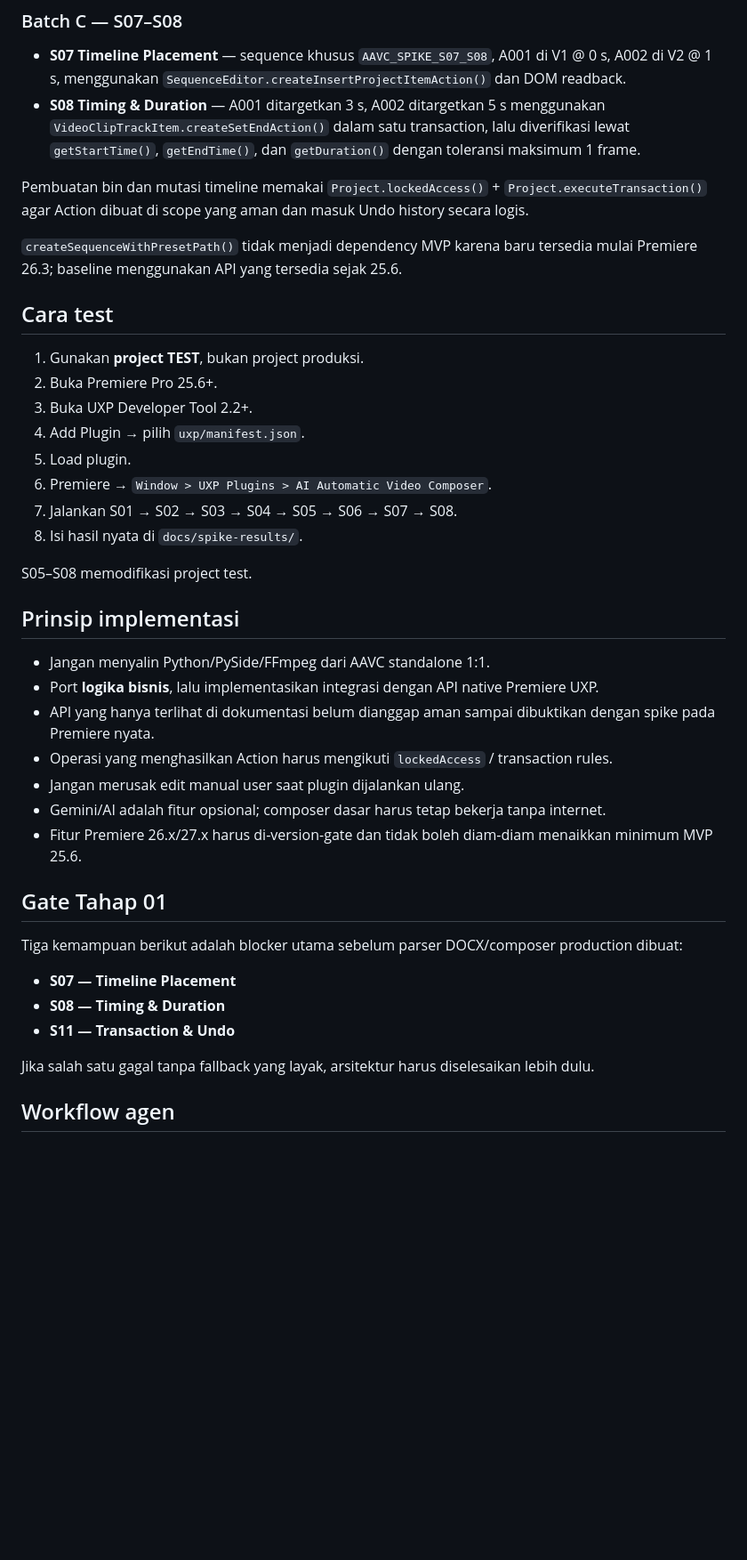
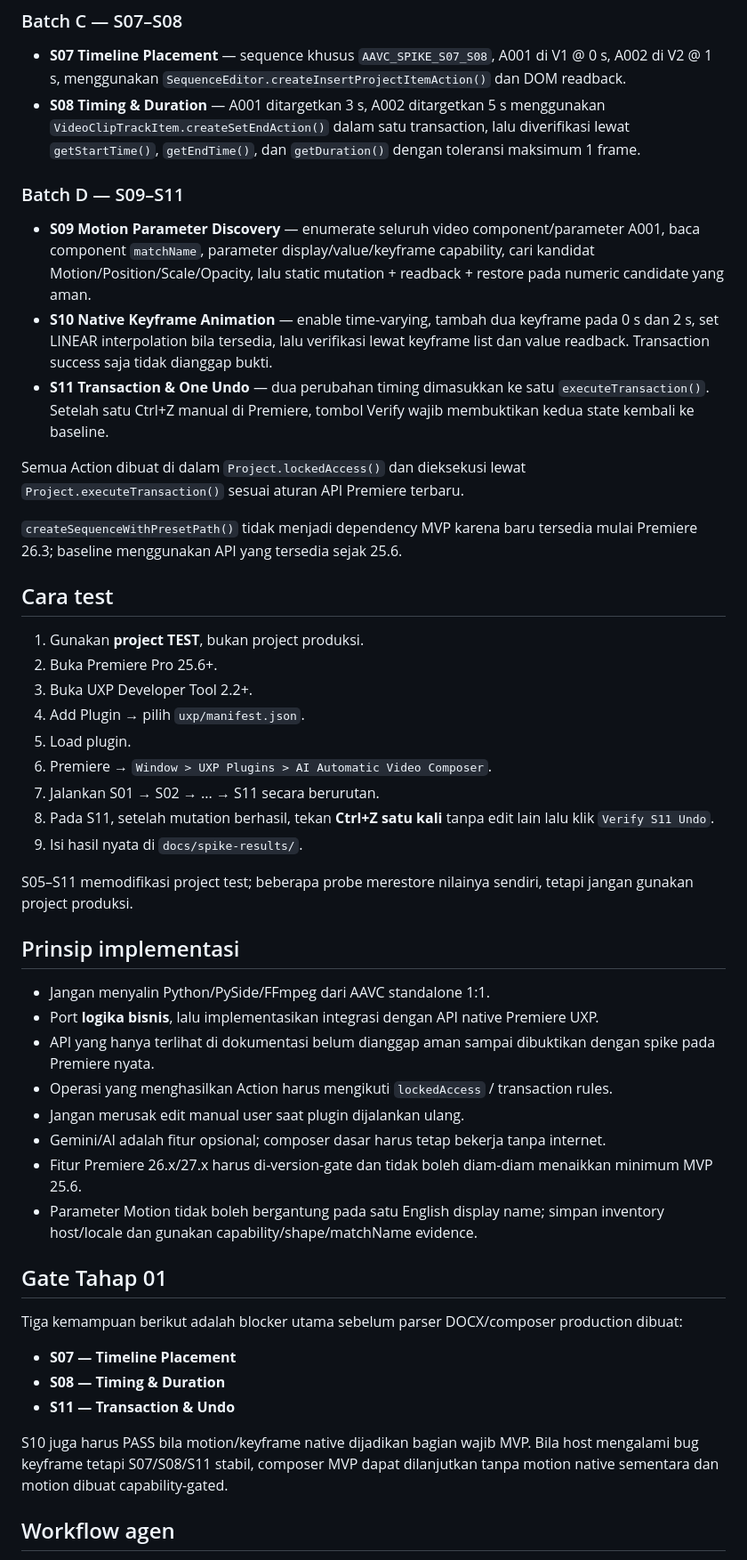
Before and after one commit to inoriko920-dev/AI-Automatic-Video-Composer-Premiere., a Markdown page: README.md, the part around one of its changes. Shown at 89% size. GitHub-like rendering; blank space fills up the shorter version.

Commit message:
docs: mark Batch D S09-S11 implemented

```diff
--- a/README.md
+++ b/README.md
@@ -61,7 +62,12 @@ Baseline teknis:
 - **S07 Timeline Placement** — sequence khusus `AAVC_SPIKE_S07_S08`, A001 di V1 @ 0 s, A002 di V2 @ 1 s, menggunakan `SequenceEditor.createInsertProjectItemAction()` dan DOM readback.
 - **S08 Timing & Duration** — A001 ditargetkan 3 s, A002 ditargetkan 5 s menggunakan `VideoClipTrackItem.createSetEndAction()` dalam satu transaction, lalu diverifikasi lewat `getStartTime()`, `getEndTime()`, dan `getDuration()` dengan toleransi maksimum 1 frame.
 
-Pembuatan bin dan mutasi timeline memakai `Project.lockedAccess()` + `Project.executeTransaction()` agar Action dibuat di scope yang aman dan masuk Undo history secara logis.
+### Batch D — S09–S11
+- **S09 Motion Parameter Discovery** — enumerate seluruh video component/parameter A001, baca component `matchName`, parameter display/value/keyframe capability, cari kandidat Motion/Position/Scale/Opacity, lalu static mutation + readback + restore pada numeric candidate yang aman.
+- **S10 Native Keyframe Animation** — enable time-varying, tambah dua keyframe pada 0 s dan 2 s, set LINEAR interpolation bila tersedia, lalu verifikasi lewat keyframe list dan value readback. Transaction success saja tidak dianggap bukti.
+- **S11 Transaction & One Undo** — dua perubahan timing dimasukkan ke satu `executeTransaction()`. Setelah satu Ctrl+Z manual di Premiere, tombol Verify wajib membuktikan kedua state kembali ke baseline.
+
+Semua Action dibuat di dalam `Project.lockedAccess()` dan dieksekusi lewat `Project.executeTransaction()` sesuai aturan API Premiere terbaru.
 
 `createSequenceWithPresetPath()` tidak menjadi dependency MVP karena baru tersedia mulai Premiere 26.3; baseline menggunakan API yang tersedia sejak 25.6.
 
@@ -73,10 +79,11 @@ Pembuatan bin dan mutasi timeline memakai `Project.lockedAccess()` + `Project.ex
 4. Add Plugin → pilih `uxp/manifest.json`.
 5. Load plugin.
 6. Premiere → `Window > UXP Plugins > AI Automatic Video Composer`.
-7. Jalankan S01 → S02 → S03 → S04 → S05 → S06 → S07 → S08.
-8. Isi hasil nyata di `docs/spike-results/`.
+7. Jalankan S01 → S02 → ... → S11 secara berurutan.
+8. Pada S11, setelah mutation berhasil, tekan **Ctrl+Z satu kali** tanpa edit lain lalu klik `Verify S11 Undo`.
+9. Isi hasil nyata di `docs/spike-results/`.
 
-S05–S08 memodifikasi project test.
+S05–S11 memodifikasi project test; beberapa probe merestore nilainya sendiri, tetapi jangan gunakan project produksi.
 
 ## Prinsip implementasi
 
@@ -87,6 +94,7 @@ S05–S08 memodifikasi project test.
 - Jangan merusak edit manual user saat plugin dijalankan ulang.
 - Gemini/AI adalah fitur opsional; composer dasar harus tetap bekerja tanpa internet.
 - Fitur Premiere 26.x/27.x harus di-version-gate dan tidak boleh diam-diam menaikkan minimum MVP 25.6.
+- Parameter Motion tidak boleh bergantung pada satu English display name; simpan inventory host/locale dan gunakan capability/shape/matchName evidence.
 
 ## Gate Tahap 01
 
@@ -96,7 +104,7 @@ Tiga kemampuan berikut adalah blocker utama sebelum parser DOCX/composer product
 - **S08 — Timing & Duration**
 - **S11 — Transaction & Undo**
 
-Jika salah satu gagal tanpa fallback yang layak, arsitektur harus diselesaikan lebih dulu.
+S10 juga harus PASS bila motion/keyframe native dijadikan bagian wajib MVP. Bila host mengalami bug keyframe tetapi S07/S08/S11 stabil, composer MVP dapat dilanjutkan tanpa motion native sementara dan motion dibuat capability-gated.
 
 ## Workflow agen
 
```
Also changed, not shown: other parts of README.md (+5 -4 lines).
